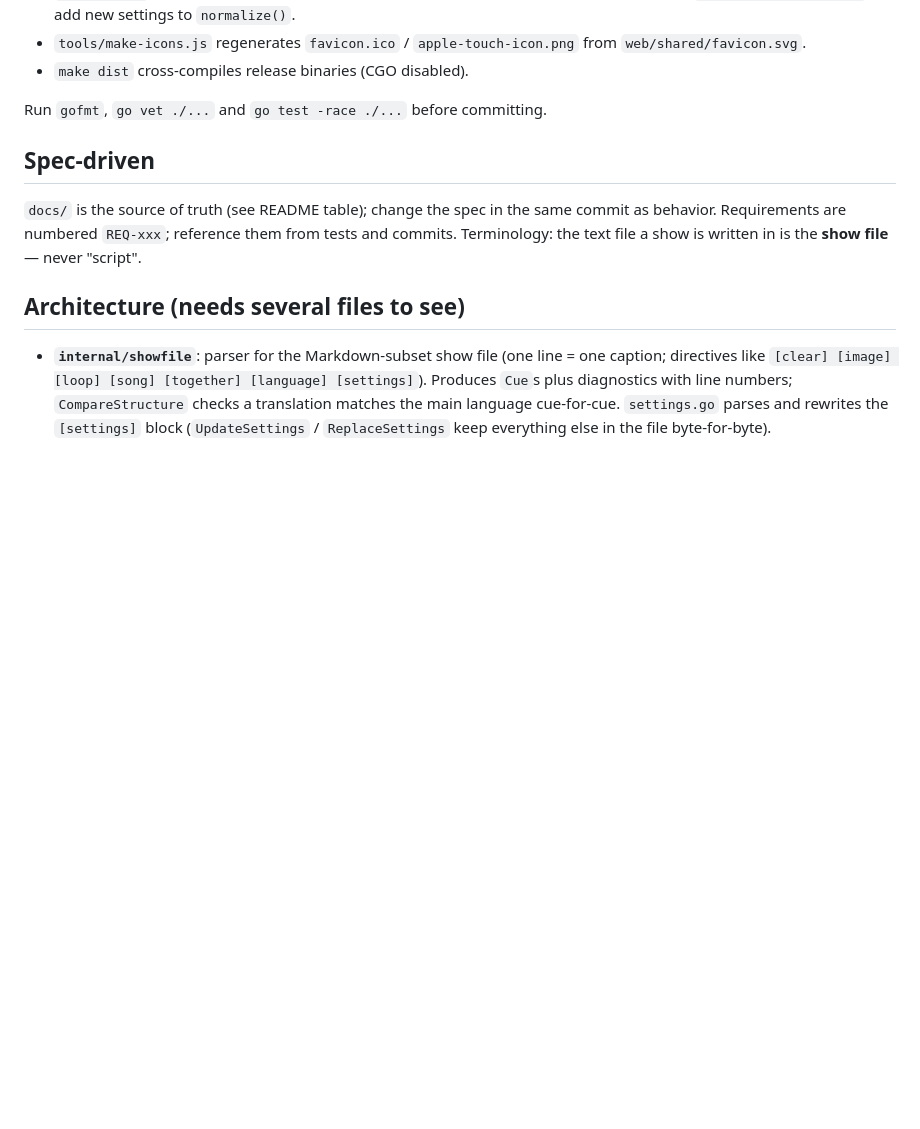
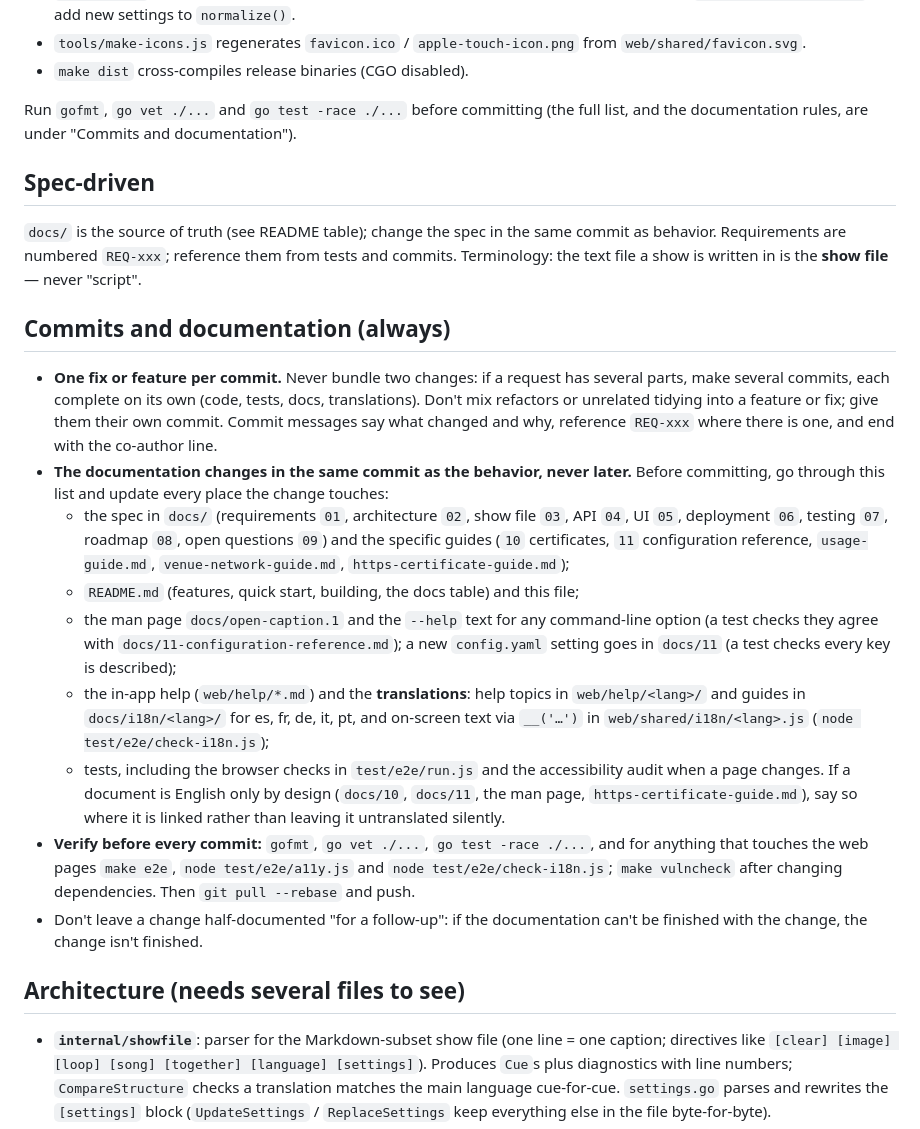
Before and after one commit to tmshort/open-caption, a Markdown page: CLAUDE.md, the part around the change. Rendered like a GitHub page; blank space fills up the shorter version.

Commit message:
CLAUDE.md: one fix or feature per commit, and all documentation (spec, guides, README, man page, help, translations, tests) updated in the same commit
Co-Authored-By: Claude Sonnet 5.5 <noreply@anthropic.com>

```diff
--- a/CLAUDE.md
+++ b/CLAUDE.md
@@ -20,11 +20,24 @@ A single-binary open-captioning server for community theater (Go 1.26+, no CGO).
 - `tools/make-icons.js` regenerates `favicon.ico` / `apple-touch-icon.png` from `web/shared/favicon.svg`.
 - `make dist` cross-compiles release binaries (CGO disabled).
 
-Run `gofmt`, `go vet ./...` and `go test -race ./...` before committing.
+Run `gofmt`, `go vet ./...` and `go test -race ./...` before committing (the full list, and the documentation rules, are under "Commits and documentation").
 
 ## Spec-driven
 
 `docs/` is the source of truth (see README table); change the spec in the same commit as behavior. Requirements are numbered `REQ-xxx`; reference them from tests and commits. Terminology: the text file a show is written in is the **show file** — never "script".
+
+## Commits and documentation (always)
+
+- **One fix or feature per commit.** Never bundle two changes: if a request has several parts, make several commits, each complete on its own (code, tests, docs, translations). Don't mix refactors or unrelated tidying into a feature or fix; give them their own commit. Commit messages say what changed and why, reference `REQ-xxx` where there is one, and end with the co-author line.
+- **The documentation changes in the same commit as the behavior, never later.** Before committing, go through this list and update every place the change touches:
+  - the spec in `docs/` (requirements `01`, architecture `02`, show file `03`, API `04`, UI `05`, deployment `06`, testing `07`, roadmap `08`, open questions `09`) and the specific guides (`10` certificates, `11` configuration reference, `usage-guide.md`, `venue-network-guide.md`, `https-certificate-guide.md`);
+  - `README.md` (features, quick start, building, the docs table) and this file;
+  - the man page `docs/open-caption.1` and the `--help` text for any command-line option (a test checks they agree with `docs/11-configuration-reference.md`); a new `config.yaml` setting goes in `docs/11` (a test checks every key is described);
+  - the in-app help (`web/help/*.md`) and the **translations**: help topics in `web/help/<lang>/` and guides in `docs/i18n/<lang>/` for es, fr, de, it, pt, and on-screen text via `__('…')` in `web/shared/i18n/<lang>.js` (`node test/e2e/check-i18n.js`);
+  - tests, including the browser checks in `test/e2e/run.js` and the accessibility audit when a page changes.
+  If a document is English only by design (`docs/10`, `docs/11`, the man page, `https-certificate-guide.md`), say so where it is linked rather than leaving it untranslated silently.
+- **Verify before every commit:** `gofmt`, `go vet ./...`, `go test -race ./...`, and for anything that touches the web pages `make e2e`, `node test/e2e/a11y.js` and `node test/e2e/check-i18n.js`; `make vulncheck` after changing dependencies. Then `git pull --rebase` and push.
+- Don't leave a change half-documented "for a follow-up": if the documentation can't be finished with the change, the change isn't finished.
 
 ## Architecture (needs several files to see)
 
```
